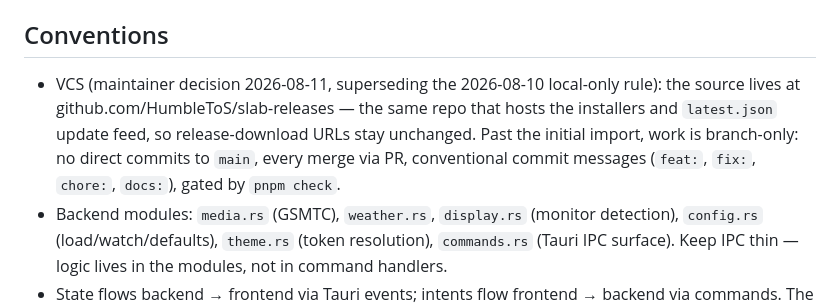
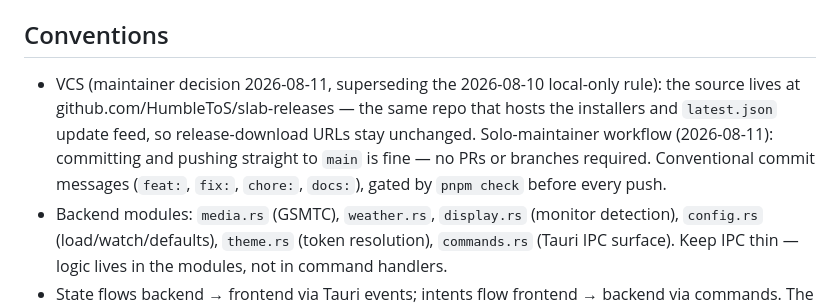
Before and after one commit to HumbleToS/slab-releases, a Markdown page: CLAUDE.md, the part around the change. GitHub-like rendering.

Commit message:
docs: record the solo direct-to-main workflow

```diff
--- a/CLAUDE.md
+++ b/CLAUDE.md
@@ -29,7 +29,7 @@ Product pillars, in priority order: touch-first, fully customizable, zero-fricti
 
 ## Conventions
 
-- VCS (maintainer decision 2026-08-11, superseding the 2026-08-10 local-only rule): the source lives at github.com/HumbleToS/slab-releases — the same repo that hosts the installers and `latest.json` update feed, so release-download URLs stay unchanged. Past the initial import, work is branch-only: no direct commits to `main`, every merge via PR, conventional commit messages (`feat:`, `fix:`, `chore:`, `docs:`), gated by `pnpm check`.
+- VCS (maintainer decision 2026-08-11, superseding the 2026-08-10 local-only rule): the source lives at github.com/HumbleToS/slab-releases — the same repo that hosts the installers and `latest.json` update feed, so release-download URLs stay unchanged. Solo-maintainer workflow (2026-08-11): committing and pushing straight to `main` is fine — no PRs or branches required. Conventional commit messages (`feat:`, `fix:`, `chore:`, `docs:`), gated by `pnpm check` before every push.
 - Backend modules: `media.rs` (GSMTC), `weather.rs`, `display.rs` (monitor detection), `config.rs` (load/watch/defaults), `theme.rs` (token resolution), `commands.rs` (Tauri IPC surface). Keep IPC thin — logic lives in the modules, not in command handlers.
 - State flows backend → frontend via Tauri events; intents flow frontend → backend via commands. The webview makes no network calls — weather goes through the backend too.
 
```
